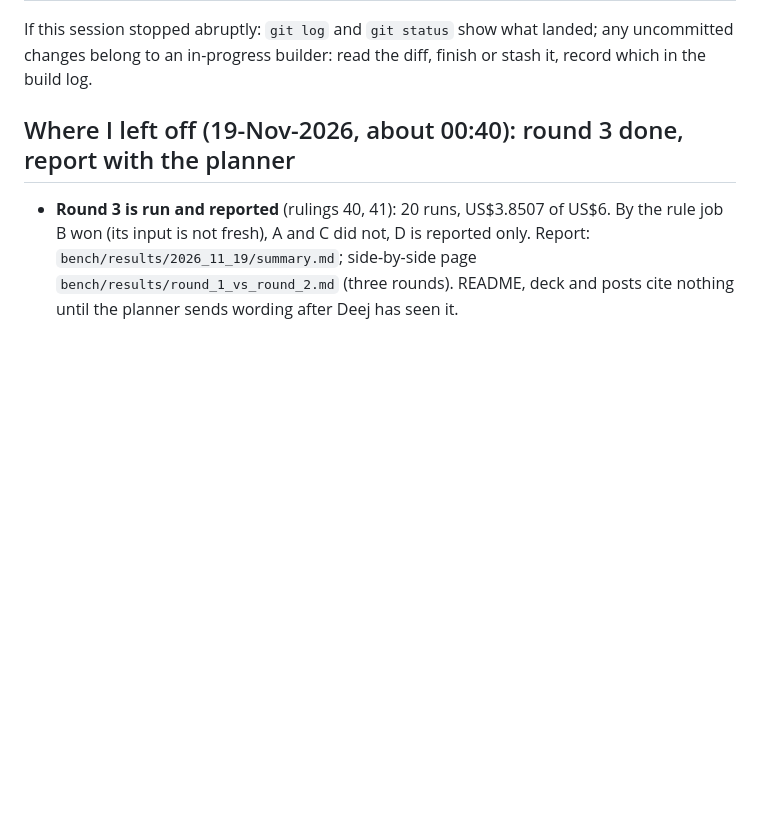
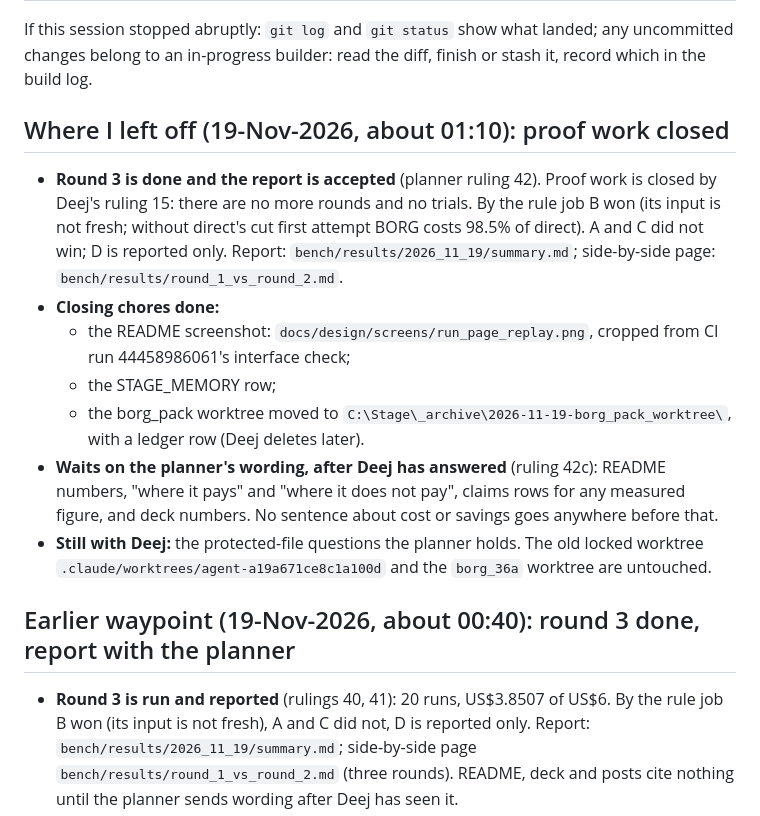
Before and after one commit to D-jai/Borg_Routing, a Markdown page: CHECKPOINT.md, the part around the change. Drawn GitHub-style; blank space fills up the shorter version.

Commit message:
docs: README screenshot of a replayed demo run; CHECKPOINT closes proof work (ruling 42b) [skip ci]
docs/design/screens/run_page_replay.png is the Run page after a replay of
demo job 1, from CI run 44458986061's interface check (ui-check artifact,
run_played_1280_light.png). It is cropped to the top bar (with the replay
notice and the made-up-data sentence) and the section from the lane line to
the plan; the 60-line request text in the middle is cut out, and the README
caption says so. The plan diagram shows the fixed node text (ddd0ff7).
CHECKPOINT.md: round 3 done, proof work closed by Deej's ruling 15, the
closing chores, and what waits on the planner's wording.
Focused: tests/test_claims.py 53 passed; check_claims OK.

Co-Authored-By: Claude Opus 5.5 <noreply@anthropic.com>

```diff
--- a/CHECKPOINT.md
+++ b/CHECKPOINT.md
@@ -21,7 +21,17 @@ Lead session `borg-route-f1` (Opus 5.5) since 02:20 on 16-Nov-2026. Every work o
 
 If this session stopped abruptly: `git log` and `git status` show what landed; any uncommitted changes belong to an in-progress builder: read the diff, finish or stash it, record which in the build log.
 
-## Where I left off (19-Nov-2026, about 00:40): round 3 done, report with the planner
+## Where I left off (19-Nov-2026, about 01:10): proof work closed
+
+- **Round 3 is done and the report is accepted** (planner ruling 42). Proof work is closed by Deej's ruling 15: there are no more rounds and no trials. By the rule job B won (its input is not fresh; without direct's cut first attempt BORG costs 98.5% of direct). A and C did not win; D is reported only. Report: `bench/results/2026_11_19/summary.md`; side-by-side page: `bench/results/round_1_vs_round_2.md`.
+- **Closing chores done:**
+  - the README screenshot: `docs/design/screens/run_page_replay.png`, cropped from CI run 44458986061's interface check;
+  - the STAGE_MEMORY row;
+  - the borg_pack worktree moved to `C:\Stage\_archive\2026-11-19-borg_pack_worktree\`, with a ledger row (Deej deletes later).
+- **Waits on the planner's wording, after Deej has answered** (ruling 42c): README numbers, "where it pays" and "where it does not pay", claims rows for any measured figure, and deck numbers. No sentence about cost or savings goes anywhere before that.
+- **Still with Deej:** the protected-file questions the planner holds. The old locked worktree `.claude/worktrees/agent-a19a671ce8c1a100d` and the `borg_36a` worktree are untouched.
+
+## Earlier waypoint (19-Nov-2026, about 00:40): round 3 done, report with the planner
 
 - **Round 3 is run and reported** (rulings 40, 41): 20 runs, US$3.8507 of US$6. By the rule job B won (its input is not fresh), A and C did not, D is reported only. Report: `bench/results/2026_11_19/summary.md`; side-by-side page `bench/results/round_1_vs_round_2.md` (three rounds). README, deck and posts cite nothing until the planner sends wording after Deej has seen it.
 - **Next:** the planner's reading of the report; the README screenshot (CI run 44458986061's ui-check artifact); the STAGE_MEMORY row; remove the borg_pack worktree.
```
Also changed, not shown: README.md (+3 -1 lines), docs/design/screens/run_page_replay.png (added).
